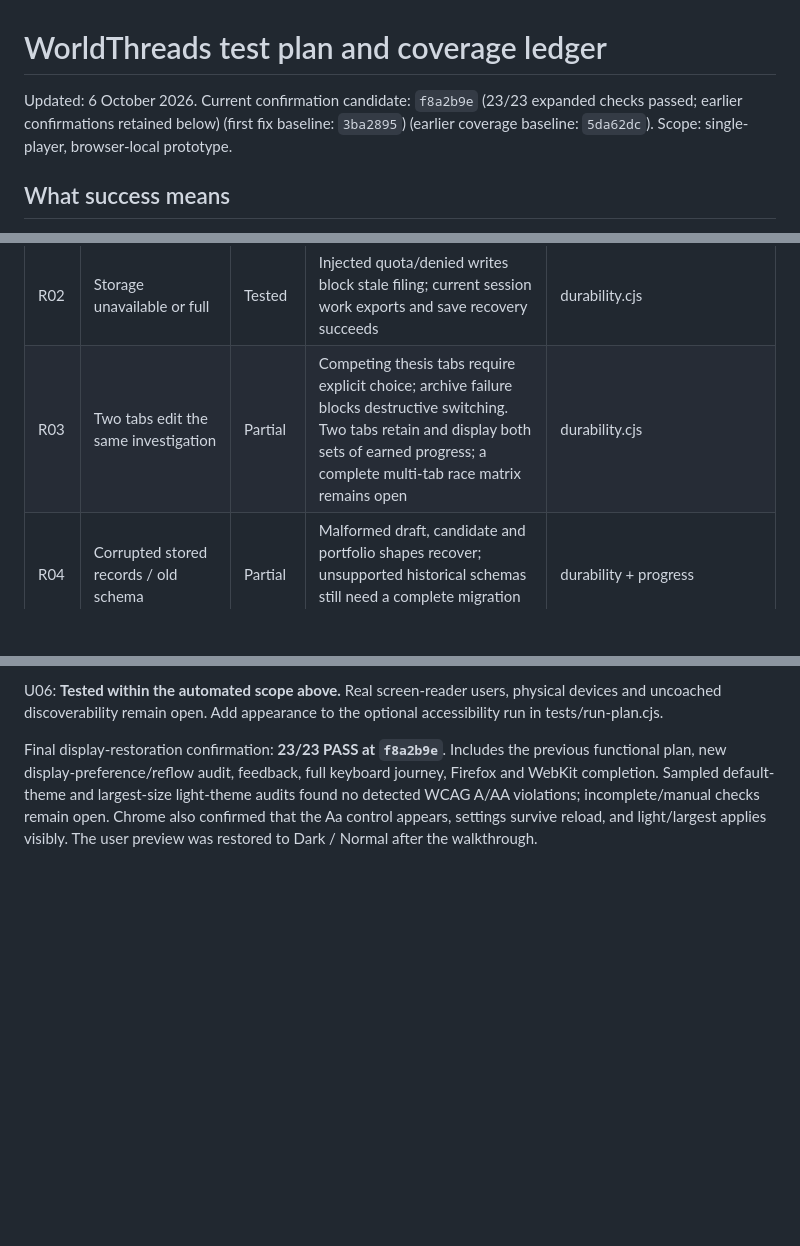
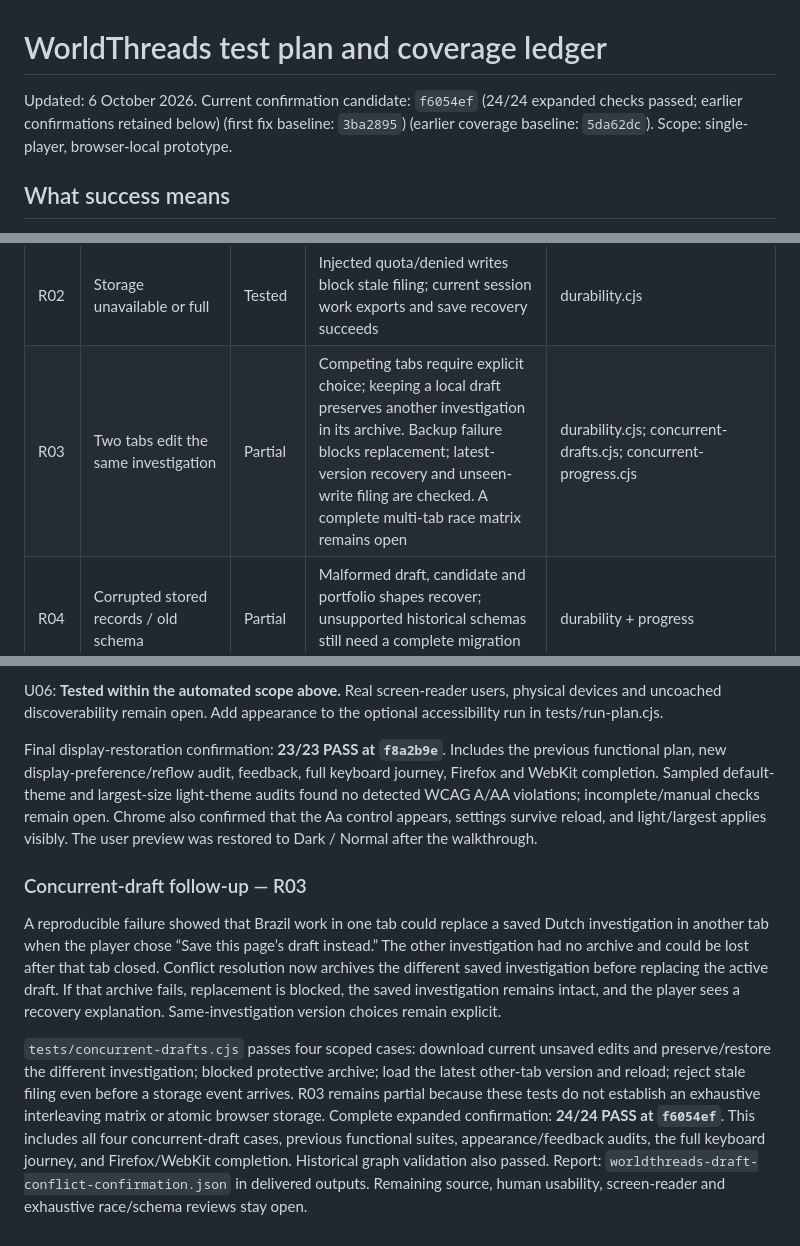
Before and after one commit to stewartdavidp-ship-it/worldthreads, a Markdown page: docs/TEST_PLAN.md, 3 parts joined by grey strips. Rendered like a GitHub page; blank space fills up the shorter version.

Commit message:
Record concurrent draft regression and full plan confirmation

```diff
--- a/docs/TEST_PLAN.md
+++ b/docs/TEST_PLAN.md
@@ -1,6 +1,6 @@
 # WorldThreads test plan and coverage ledger
 
-Updated: 6 October 2026. Current confirmation candidate: `f8a2b9e` (23/23 expanded checks passed; earlier confirmations retained below) (first fix baseline: `3ba2895`) (earlier coverage baseline: `5da62dc`). Scope: single-player, browser-local prototype.
+Updated: 6 October 2026. Current confirmation candidate: `f6054ef` (24/24 expanded checks passed; earlier confirmations retained below) (first fix baseline: `3ba2895`) (earlier coverage baseline: `5da62dc`). Scope: single-player, browser-local prototype.
 
 ## What success means
 
@@ -71,7 +71,7 @@ Stable IDs let future passes update the same case rather than accumulate disconn
 | D05 | Completed thesis withstands scholarly critique | Partial | Independent agent source/reasoning critique completed; primary-record research and human historian assessment remain pending | BRAZIL_THESIS_REVIEW.md |
 | R01 | Reload and ordinary autosave | Tested | Draft, decisions, rewards and portfolios survive expected reload/context transitions | Research-flow + returning + winning |
 | R02 | Storage unavailable or full | Tested | Injected quota/denied writes block stale filing; current session work exports and save recovery succeeds | durability.cjs |
-| R03 | Two tabs edit the same investigation | Partial | Competing thesis tabs require explicit choice; archive failure blocks destructive switching. Two tabs retain and display both sets of earned progress; a complete multi-tab race matrix remains open | durability.cjs |
+| R03 | Two tabs edit the same investigation | Partial | Competing tabs require explicit choice; keeping a local draft preserves another investigation in its archive. Backup failure blocks replacement; latest-version recovery and unseen-write filing are checked. A complete multi-tab race matrix remains open | durability.cjs; concurrent-drafts.cjs; concurrent-progress.cjs |
 | R04 | Corrupted stored records / old schema | Partial | Malformed draft, candidate and portfolio shapes recover; unsupported historical schemas still need a complete migration matrix | durability + progress |
 | R05 | Data fetch failure or offline startup | Tested | Failed HTTP or network collection loads show retry; existing saved research survives and editing after load works offline | interruption.cjs; offline first-load HTML/assets not covered |
 | R06 | Browser back, refresh and detour mid-task | Partial | Browser Back/Forward returns to the thesis stage; evidence detours and reload preserve drafts. Object modal Back/Forward and filtered library → thesis stage navigation pass; the evidence-close/next-scene race is fixed and regression-tested; broader route combinations remain open | interruption + returning + navigation-race |
@@ -207,3 +207,10 @@ Fixed type sizes now use relative units so the content responds to the size cont
 U06: **Tested within the automated scope above.** Real screen-reader users, physical devices and uncoached discoverability remain open. Add appearance to the optional accessibility run in tests/run-plan.cjs.
 
 Final display-restoration confirmation: **23/23 PASS at `f8a2b9e`**. Includes the previous functional plan, new display-preference/reflow audit, feedback, full keyboard journey, Firefox and WebKit completion. Sampled default-theme and largest-size light-theme audits found no detected WCAG A/AA violations; incomplete/manual checks remain open. Chrome also confirmed that the Aa control appears, settings survive reload, and light/largest applies visibly. The user preview was restored to Dark / Normal after the walkthrough.
+
+
+### Concurrent-draft follow-up — R03
+
+A reproducible failure showed that Brazil work in one tab could replace a saved Dutch investigation in another tab when the player chose “Save this page’s draft instead.” The other investigation had no archive and could be lost after that tab closed. Conflict resolution now archives the different saved investigation before replacing the active draft. If that archive fails, replacement is blocked, the saved investigation remains intact, and the player sees a recovery explanation. Same-investigation version choices remain explicit.
+
+`tests/concurrent-drafts.cjs` passes four scoped cases: download current unsaved edits and preserve/restore the different investigation; blocked protective archive; load the latest other-tab version and reload; reject stale filing even before a storage event arrives. R03 remains partial because these tests do not establish an exhaustive interleaving matrix or atomic browser storage. Complete expanded confirmation: **24/24 PASS at `f6054ef`**. This includes all four concurrent-draft cases, previous functional suites, appearance/feedback audits, the full keyboard journey, and Firefox/WebKit completion. Historical graph validation also passed. Report: `worldthreads-draft-conflict-confirmation.json` in delivered outputs. Remaining source, human usability, screen-reader and exhaustive race/schema reviews stay open.
```
